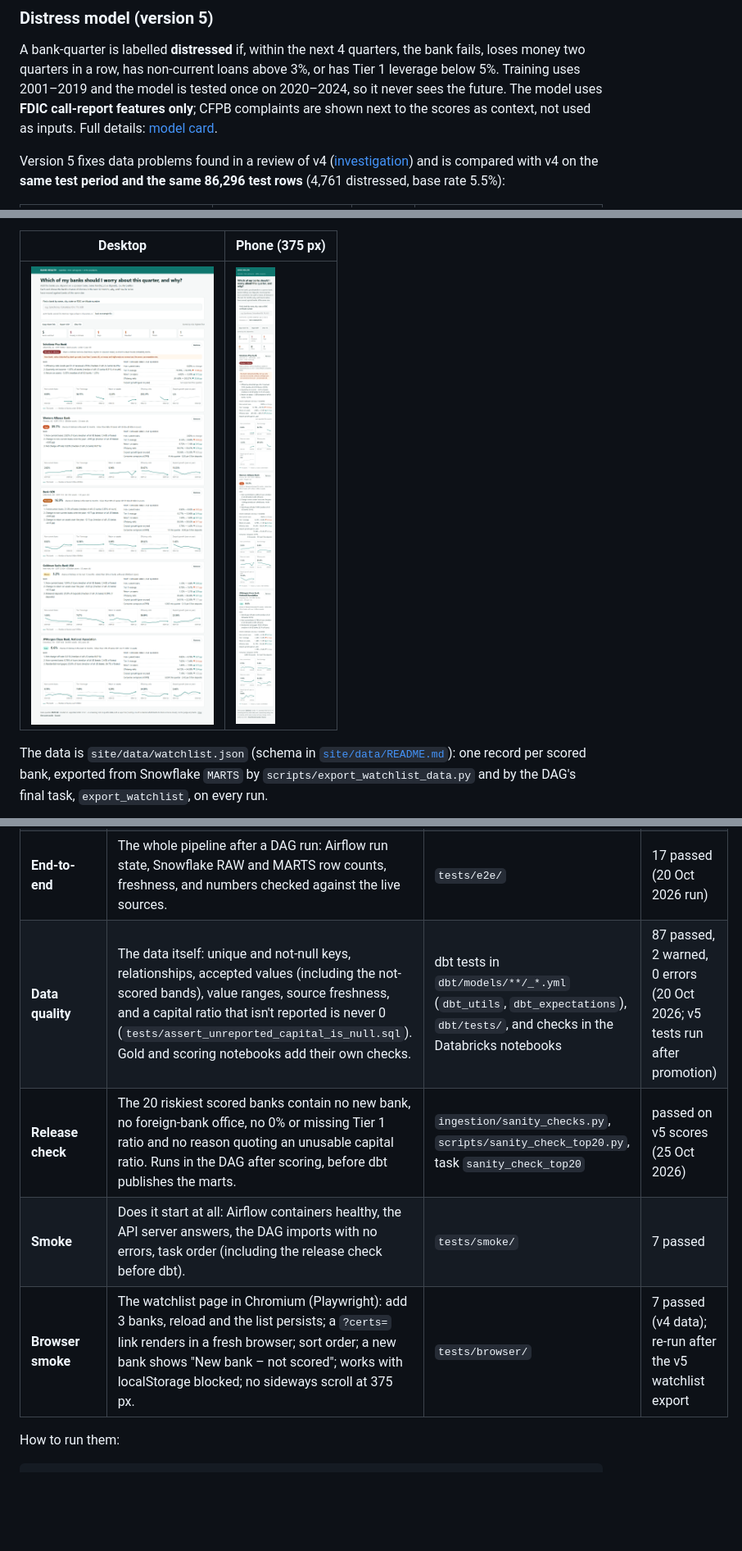
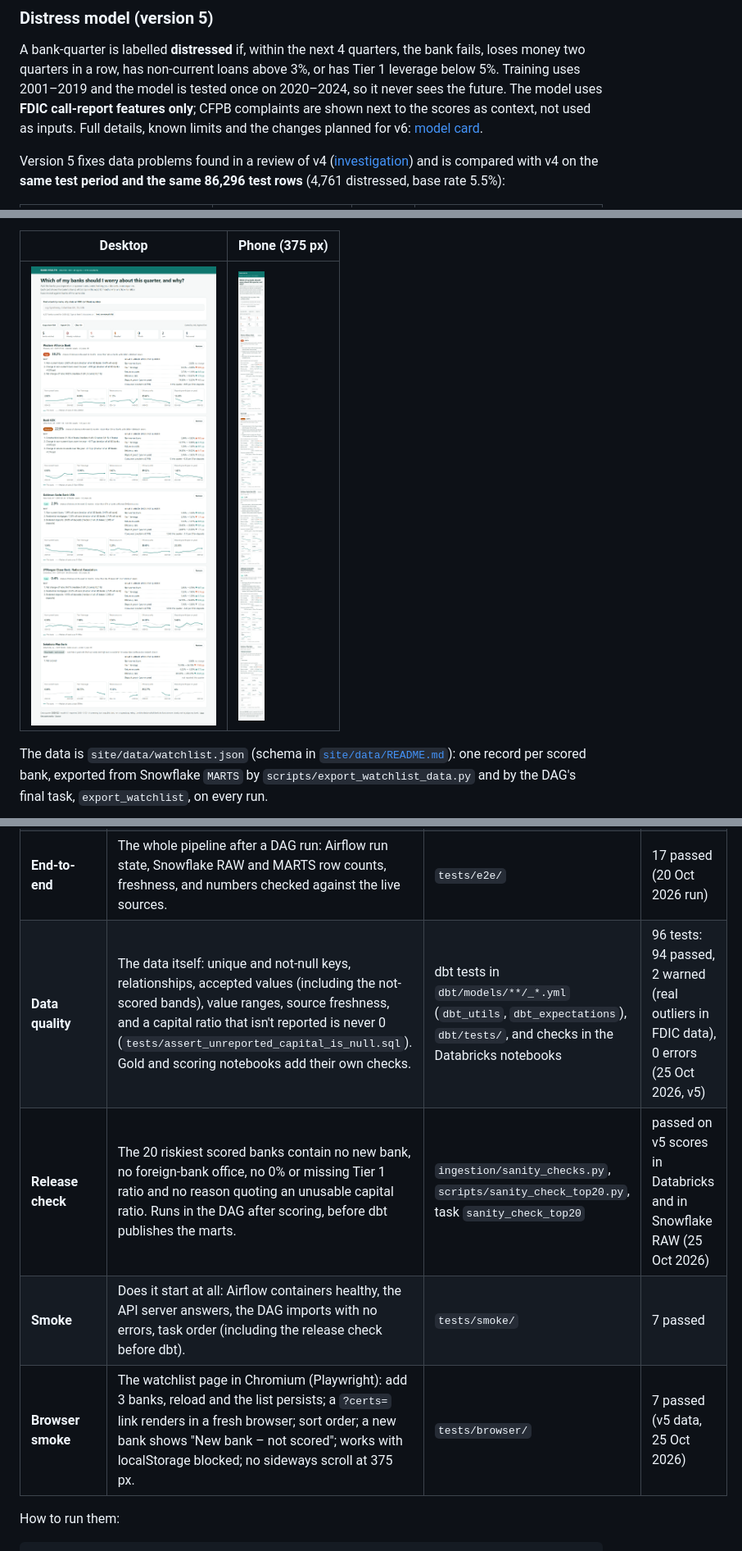
Before and after one commit to martinogie/bank-health-data-platform, a Markdown page: README.md, 3 parts joined by grey strips. Shown at 82% size. GitHub-like rendering; pictures changed too: docs/images/watchlist_desktop.png, docs/images/watchlist_phone.png; blank space fills up the shorter version.

```diff
--- a/README.md
+++ b/README.md
@@ -85,7 +85,8 @@ A bank-quarter is labelled **distressed** if, within the next 4 quarters, the ba
 quarters in a row, has non-current loans above 3%, or has Tier 1 leverage below 5%. Training uses
 2001–2019 and the model is tested once on 2020–2024, so it never sees the future. The model uses
 **FDIC call-report features only**; CFPB complaints are shown next to the scores as context, not
-used as inputs. Full details: [model card](docs/model_card.md).
+used as inputs. Full details, known limits and the changes planned for v6:
+[model card](docs/model_card.md).
 
 Version 5 fixes data problems found in a review of v4
 ([investigation](docs/investigations/model_credibility.md)) and is compared with v4 on the **same
@@ -269,10 +270,10 @@ Five kinds of tests, each in code:
 | **Unit** | One function on its own. HTTP sessions, files and clients are replaced with fakes (`FakeSession`, `monkeypatch`, `tmp_path`), so the tests run offline in seconds and never hit a real API. Covers paging, date windows, watermarks, file naming, retry logic, the watchlist export (JSON schema, rounding, not-scored bands, 8-quarter ordering), the scoring rules (bands, new banks and foreign offices not scored, a missing value stays missing, reasons never cite an unreported value) and the top-20 release check. | `ingestion/tests/` | 166 passed |
 | **Integration** | Real pieces together: the live FDIC and CFPB APIs, a Databricks Files API upload and list, Snowflake key-pair login and a small `write_pandas` load. Skipped when credentials are missing. | `tests/integration/` (10 tests) | run on demand with credentials |
 | **End-to-end** | The whole pipeline after a DAG run: Airflow run state, Snowflake RAW and MARTS row counts, freshness, and numbers checked against the live sources. | `tests/e2e/` | 17 passed (20 Oct 2026 run) |
-| **Data quality** | The data itself: unique and not-null keys, relationships, accepted values (including the not-scored bands), value ranges, source freshness, and a capital ratio that isn't reported is never 0 (`tests/assert_unreported_capital_is_null.sql`). Gold and scoring notebooks add their own checks. | dbt tests in `dbt/models/**/_*.yml` (`dbt_utils`, `dbt_expectations`), `dbt/tests/`, and checks in the Databricks notebooks | 87 passed, 2 warned, 0 errors (20 Oct 2026; v5 tests run after promotion) |
-| **Release check** | The 20 riskiest scored banks contain no new bank, no foreign-bank office, no 0% or missing Tier 1 ratio and no reason quoting an unusable capital ratio. Runs in the DAG after scoring, before dbt publishes the marts. | `ingestion/sanity_checks.py`, `scripts/sanity_check_top20.py`, task `sanity_check_top20` | passed on v5 scores (25 Oct 2026) |
+| **Data quality** | The data itself: unique and not-null keys, relationships, accepted values (including the not-scored bands), value ranges, source freshness, and a capital ratio that isn't reported is never 0 (`tests/assert_unreported_capital_is_null.sql`). Gold and scoring notebooks add their own checks. | dbt tests in `dbt/models/**/_*.yml` (`dbt_utils`, `dbt_expectations`), `dbt/tests/`, and checks in the Databricks notebooks | 96 tests: 94 passed, 2 warned (real outliers in FDIC data), 0 errors (25 Oct 2026, v5) |
+| **Release check** | The 20 riskiest scored banks contain no new bank, no foreign-bank office, no 0% or missing Tier 1 ratio and no reason quoting an unusable capital ratio. Runs in the DAG after scoring, before dbt publishes the marts. | `ingestion/sanity_checks.py`, `scripts/sanity_check_top20.py`, task `sanity_check_top20` | passed on v5 scores in Databricks and in Snowflake RAW (25 Oct 2026) |
 | **Smoke** | Does it start at all: Airflow containers healthy, the API server answers, the DAG imports with no errors, task order (including the release check before dbt). | `tests/smoke/` | 7 passed |
-| **Browser smoke** | The watchlist page in Chromium (Playwright): add 3 banks, reload and the list persists; a `?certs=` link renders in a fresh browser; sort order; a new bank shows "New bank – not scored"; works with localStorage blocked; no sideways scroll at 375 px. | `tests/browser/` | 7 passed (v4 data); re-run after the v5 watchlist export |
+| **Browser smoke** | The watchlist page in Chromium (Playwright): add 3 banks, reload and the list persists; a `?certs=` link renders in a fresh browser; sort order; a new bank shows "New bank – not scored"; works with localStorage blocked; no sideways scroll at 375 px. | `tests/browser/` | 7 passed (v5 data, 25 Oct 2026) |
 
 How to run them:
 
```
Also changed, not shown: docs/model_card.md (+28 -1 lines), 3 other files.
